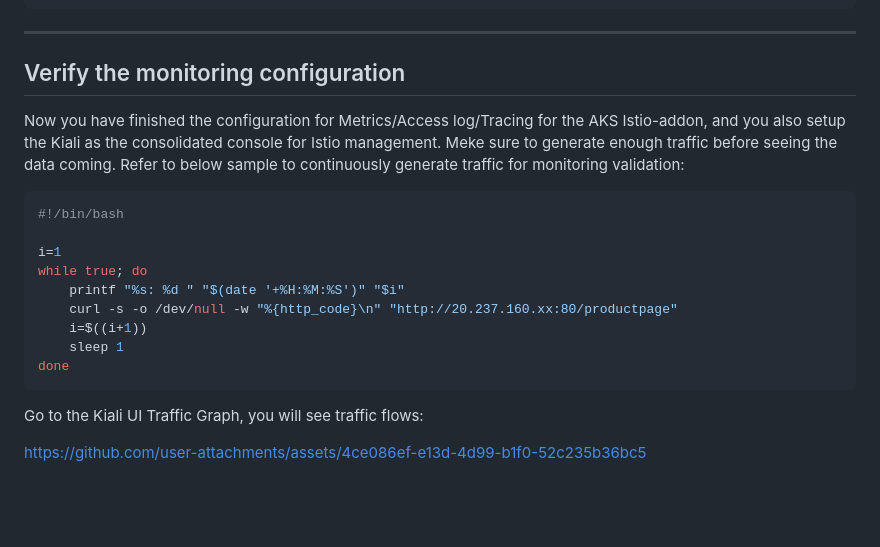
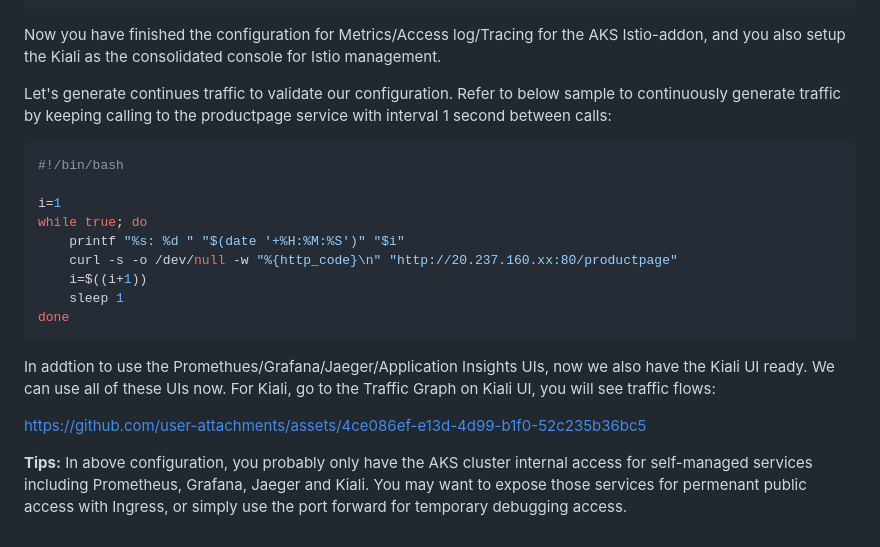
Before and after one commit to oxcp/ainotes, a Markdown page: istio/monitoring/configuration.md, the part around the change. GitHub-like rendering; blank space fills up the shorter version.

Commit message:
fix: Improve clarity and detail in monitoring configuration documentation for AKS Istio add-on

````diff
--- a/istio/monitoring/configuration.md
+++ b/istio/monitoring/configuration.md
@@ -696,11 +696,9 @@ data:
           type: "none"
 ```
 
----
+Now you have finished the configuration for Metrics/Access log/Tracing for the AKS Istio-addon, and you also setup the Kiali as the consolidated console for Istio management.
 
-## Verify the monitoring configuration
-Now you have finished the configuration for Metrics/Access log/Tracing for the AKS Istio-addon, and you also setup the Kiali as the consolidated console for Istio management.
-Meke sure to generate enough traffic before seeing the data coming. Refer to below sample to continuously generate traffic for monitoring validation:
+Let's generate continues traffic to validate our configuration. Refer to below sample to continuously generate traffic by keeping calling to the productpage service with interval 1 second between calls:
 ```bash
 #!/bin/bash
 
@@ -712,6 +710,10 @@ while true; do
     sleep 1
 done
 ```
-Go to the Kiali UI Traffic Graph, you will see traffic flows:
+In addtion to use the Promethues/Grafana/Jaeger/Application Insights UIs, now we also have the Kiali UI ready.
+We can use all of these UIs now. For Kiali, go to the Traffic Graph on Kiali UI, you will see traffic flows:
 
 https://github.com/user-attachments/assets/4ce086ef-e13d-4d99-b1f0-52c235b36bc5
+
+**Tips:**
+In above configuration, you probably only have the AKS cluster internal access for self-managed services including Prometheus, Grafana, Jaeger and Kiali. You may want to expose those services for permenant public access with Ingress, or simply use the port forward for temporary debugging access.
````
